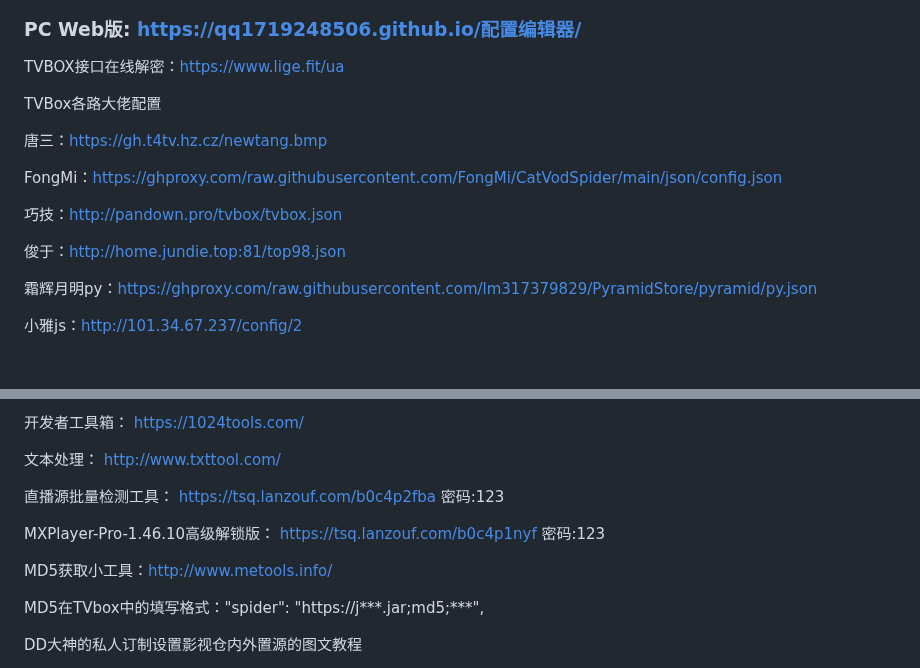
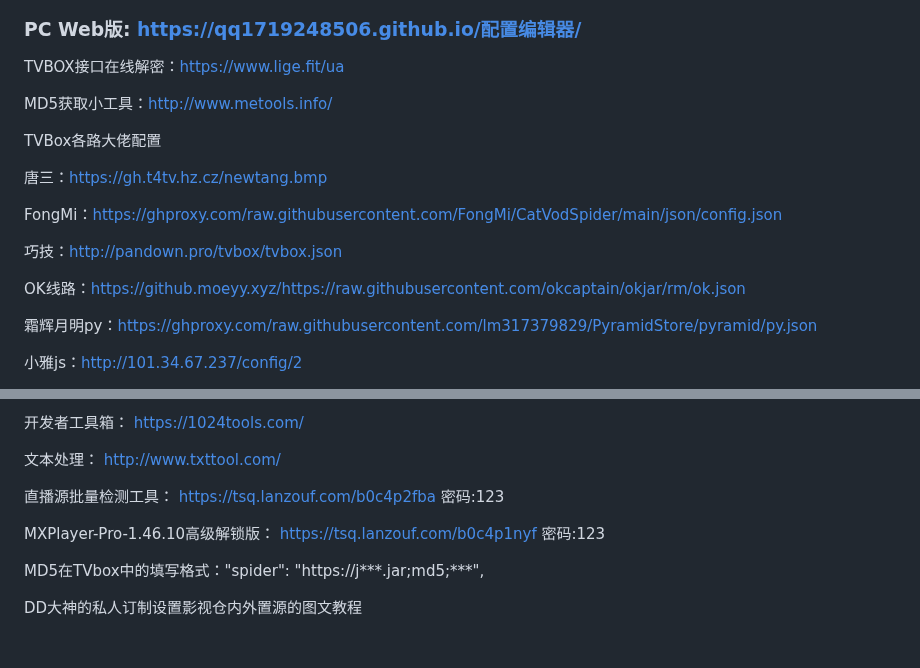
Before and after one commit to qq1719248506/qq1719248506.github.io, a Markdown page: README.md, 2 parts joined by grey strips. Drawn GitHub-style; blank space fills up the shorter version.

```diff
--- a/README.md
+++ b/README.md
@@ -7,6 +7,8 @@
 
 TVBOX接口在线解密：https://www.lige.fit/ua
 
+MD5获取小工具：http://www.metools.info/
+
 TVBox各路大佬配置
 
 唐三：https://gh.t4tv.hz.cz/newtang.bmp
@@ -15,7 +17,7 @@ FongMi：https://ghproxy.com/raw.githubusercontent.com/FongMi/CatVodSpider/main/
 
 巧技：http://pandown.pro/tvbox/tvbox.json
 
-俊于：http://home.jundie.top:81/top98.json
+OK线路：https://github.moeyy.xyz/https://raw.githubusercontent.com/okcaptain/okjar/rm/ok.json
 
 霜辉月明py：https://ghproxy.com/raw.githubusercontent.com/lm317379829/PyramidStore/pyramid/py.json
 
@@ -101,8 +103,6 @@ https://github.com/NekoX-Dev/NekoX
 
 MXPlayer-Pro-1.46.10高级解锁版： https://tsq.lanzouf.com/b0c4p1nyf 密码:123
 
-MD5获取小工具：http://www.metools.info/
-
 MD5在TVbox中的填写格式："spider": "https://j***.jar;md5;***",
 
 DD大神的私人订制设置影视仓内外置源的图文教程
```
